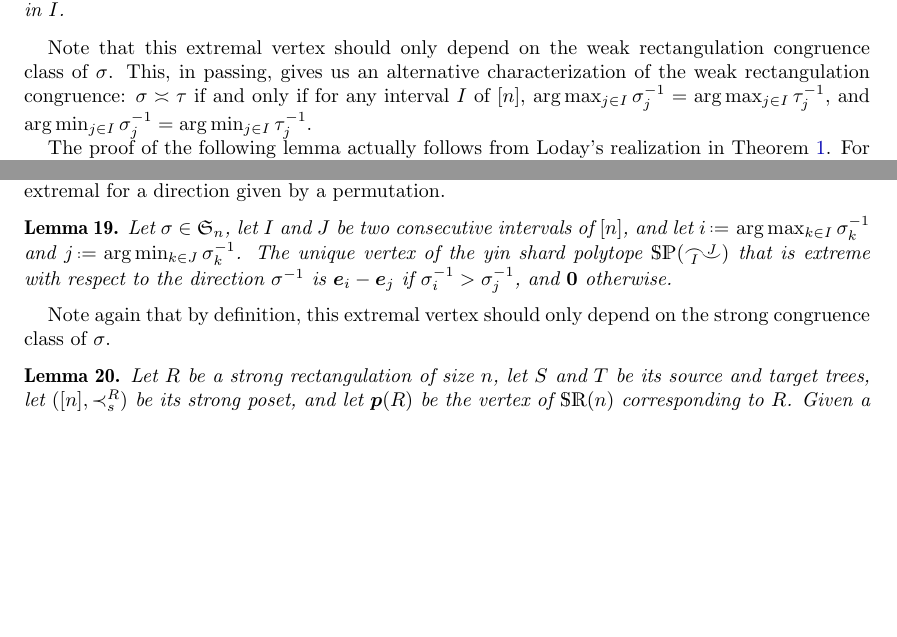
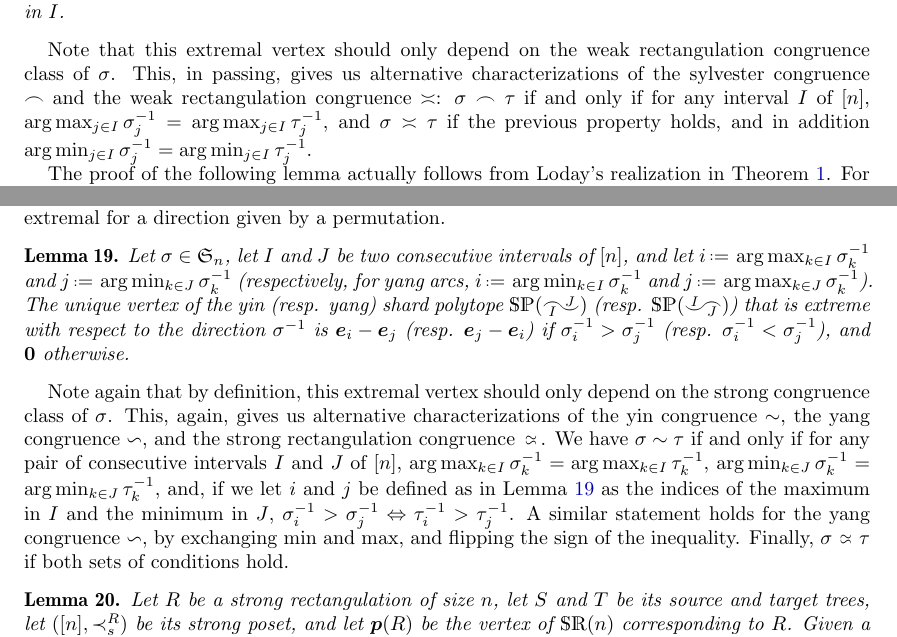
Before and after one commit to vpilaud/rectangulotopes, a LaTeX paper (draft/rectangulotopes.tex): two parts of pages 16 and 20 of 24, joined at a grey line, cut so that both start at the same text, the shorter picture padded with empty space. Compiled offline with pdfLaTeX.

Commit message:
min max inversion characterization of strong eq

```diff
--- a/draft/rectangulotopes.tex
+++ b/draft/rectangulotopes.tex
@@ -1275,9 +1275,10 @@ We therefore need to understand which vertices of the translates of the shard po
 \end{lemma}
 
 Note that this extremal vertex should only depend on the weak rectangulation congruence class of $\sigma$.
-This, in passing, gives us an alternative characterization of the weak rectangulation congruence:
-$\sigma \weakeq \tau$ if and only if for any interval $I$ of $[n]$,
+This, in passing, gives us alternative characterizations of the sylvester congruence $\frown$ and the weak rectangulation congruence $\weakeq$:
+$\sigma \frown \tau$ if and only if for any interval $I$ of $[n]$,
 $\arg\max_{j\in I} \sigma^{-1}_j=\arg\max_{j\in I} \tau^{-1}_j$, and
+$\sigma \weakeq \tau$ if the previous property holds, and in addition
 $\arg\min_{j\in I} \sigma^{-1}_j=\arg\min_{j\in I} \tau^{-1}_j$.
 
 The proof of the following lemma actually follows from Loday's realization in~\cref{thm:loday}.
@@ -1499,11 +1500,19 @@ As in \cref{subsec:LodayWeakRectangulotopes}, we need to understand which vertic
 
 \begin{lemma}
   \label{lem:yinminmax}
-  Let $\sigma\in\f{S}_n$, let~$I$ and~$J$ be two consecutive intervals of~$[n]$, and let $i \eqdef \arg\max_{k\in I} \sigma^{-1}_k$ and $j \eqdef \arg\min_{k\in J} \sigma^{-1}_k$.
-  The unique vertex of the yin shard polytope~$\SP(\yinArc{I}{J})$ that is extreme with respect to the direction $\sigma^{-1}$ is $\b{e}_i-\b{e}_j$ if $\sigma^{-1}_i > \sigma^{-1}_j$, and $\b{0}$ otherwise.
+  Let $\sigma\in\f{S}_n$, let~$I$ and~$J$ be two consecutive intervals of~$[n]$, and let $i\eqdef \arg\max_{k\in I} \sigma^{-1}_k$ and $j \eqdef \arg\min_{k\in J} \sigma^{-1}_k$ (respectively, for yang arcs, $i\eqdef \arg\min_{k\in I} \sigma^{-1}_k$ and $j \eqdef \arg\max_{k\in J} \sigma^{-1}_k$).
+  The unique vertex of the yin (resp. yang) shard polytope~$\SP(\yinArc{I}{J})$ (resp. $\SP(\yangArc{I}{J})$) that is extreme with respect to the direction $\sigma^{-1}$ is $\b{e}_i-\b{e}_j$ (resp. $\b{e}_j-\b{e}_i$) if $\sigma^{-1}_i > \sigma^{-1}_j$ (resp. $\sigma^{-1}_i < \sigma^{-1}_j$), and $\b{0}$ otherwise.
 \end{lemma}
 
 Note again that by definition, this extremal vertex should only depend on the strong congruence class of $\sigma$.
+This, again, gives us alternative characterizations of the yin congruence $\sim$, the yang congruence $\backsim$, and the strong rectangulation congruence $\strongeq$.
+We have $\sigma \sim \tau$ if and only if for any pair of consecutive intervals $I$ and $J$ of $[n]$,
+$\arg\max_{k\in I} \sigma^{-1}_k = \arg\max_{k\in I} \tau^{-1}_k$,
+$\arg\min_{k\in J} \sigma^{-1}_k = \arg\min_{k\in J} \tau^{-1}_k$,
+and, if we let $i$ and $j$ be defined as in Lemma~\ref{lem:yinminmax} as the indices of the maximum in $I$ and the minimum in $J$,
+$\sigma^{-1}_i > \sigma^{-1}_j \Leftrightarrow \tau^{-1}_i > \tau^{-1}_j$.
+A similar statement holds for the yang congruence $\backsim$, by exchanging $\min$ and $\max$, and flipping the sign of the inequality.
+Finally, $\sigma\strongeq\tau$ if both sets of conditions hold.
 
 \begin{lemma}
   \label{lem:yincount}
```
